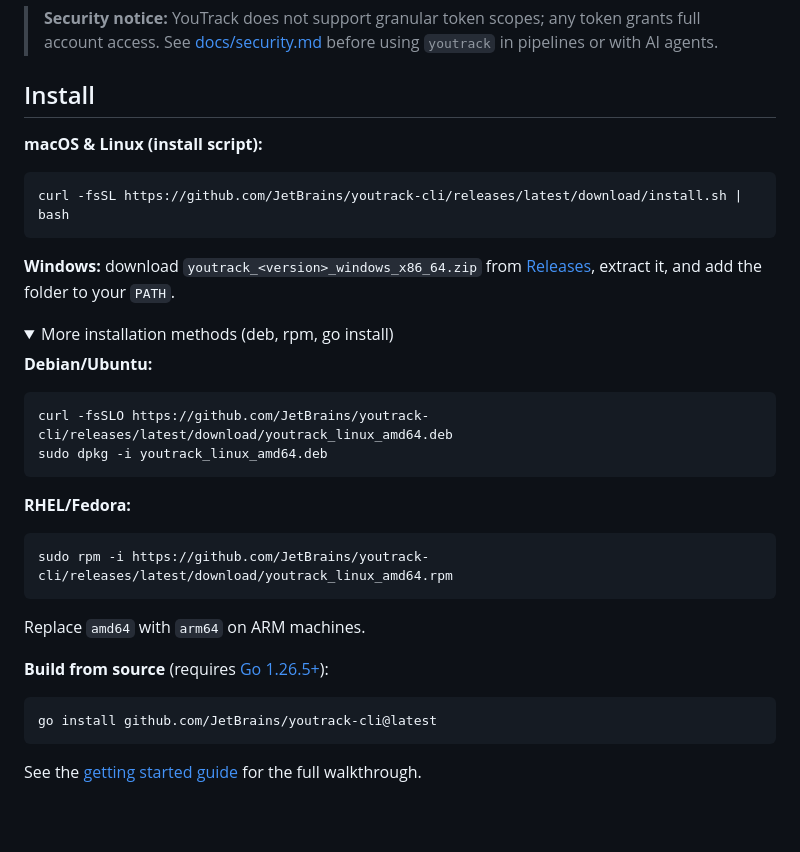
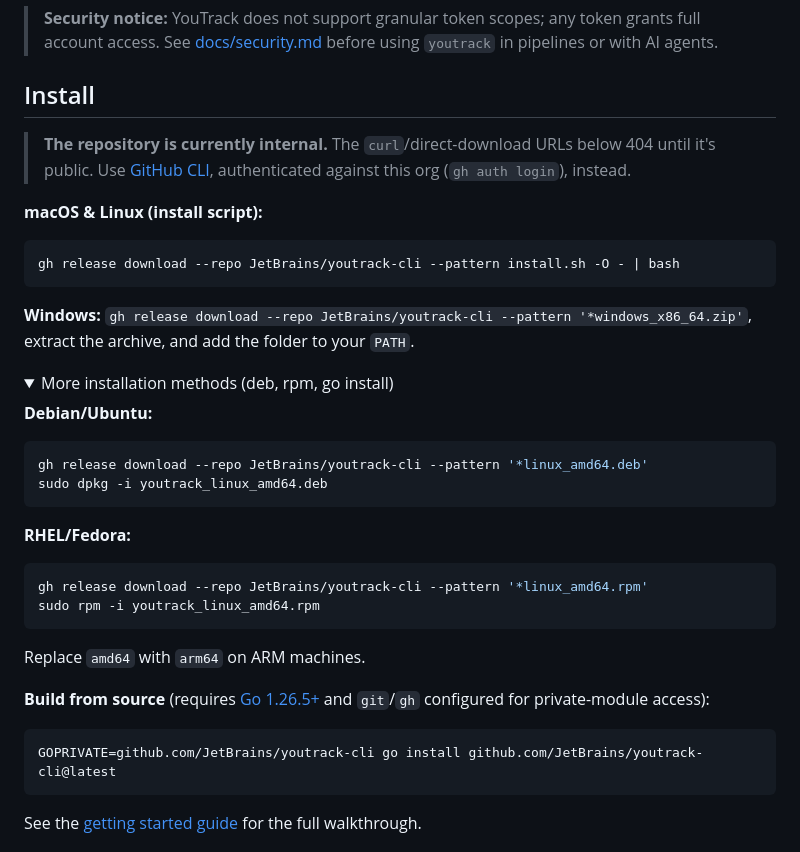
Before and after one commit to JetBrains/youtrack-cli, a Markdown page: README.md, the part around the change. Drawn GitHub-style; folded sections open; blank space fills up the shorter version.

Commit message:
docs: update README with temporary gh release download instructions

````diff
--- a/README.md
+++ b/README.md
@@ -11,32 +11,53 @@ Full documentation — installation, authentication, configuration, and a comman
 
 ## Install
 
+<!-- Repo went internal-only after this section shipped as public-repo instructions in tag v0.3.0.
+When public again, swap the `gh release download` commands below for these:
+
+macOS & Linux:
+curl -fsSL https://github.com/JetBrains/youtrack-cli/releases/latest/download/install.sh | bash
+
+Windows: download youtrack_<version>_windows_x86_64.zip from
+https://github.com/JetBrains/youtrack-cli/releases/latest, extract, add to PATH.
+
+Debian/Ubuntu:
+curl -fsSLO https://github.com/JetBrains/youtrack-cli/releases/latest/download/youtrack_linux_amd64.deb
+sudo dpkg -i youtrack_linux_amd64.deb
+
+RHEL/Fedora:
+sudo rpm -i https://github.com/JetBrains/youtrack-cli/releases/latest/download/youtrack_linux_amd64.rpm
+
+go install github.com/JetBrains/youtrack-cli@latest
+-->
+> **The repository is currently internal.** The `curl`/direct-download URLs below 404 until it's public. Use [GitHub CLI](https://cli.github.com/), authenticated against this org (`gh auth login`), instead.
+
 **macOS & Linux (install script):**
 ```bash
-curl -fsSL https://github.com/JetBrains/youtrack-cli/releases/latest/download/install.sh | bash
+gh release download --repo JetBrains/youtrack-cli --pattern install.sh -O - | bash
 ```
 
-**Windows:** download `youtrack_<version>_windows_x86_64.zip` from [Releases](https://github.com/JetBrains/youtrack-cli/releases/latest), extract it, and add the folder to your `PATH`.
+**Windows:** `gh release download --repo JetBrains/youtrack-cli --pattern '*windows_x86_64.zip'`, extract the archive, and add the folder to your `PATH`.
 
 <details>
 <summary>More installation methods (deb, rpm, go install)</summary>
 
 **Debian/Ubuntu:**
 ```bash
-curl -fsSLO https://github.com/JetBrains/youtrack-cli/releases/latest/download/youtrack_linux_amd64.deb
+gh release download --repo JetBrains/youtrack-cli --pattern '*linux_amd64.deb'
 sudo dpkg -i youtrack_linux_amd64.deb
 ```
 
 **RHEL/Fedora:**
 ```bash
-sudo rpm -i https://github.com/JetBrains/youtrack-cli/releases/latest/download/youtrack_linux_amd64.rpm
+gh release download --repo JetBrains/youtrack-cli --pattern '*linux_amd64.rpm'
+sudo rpm -i youtrack_linux_amd64.rpm
 ```
 
 Replace `amd64` with `arm64` on ARM machines.
 
-**Build from source** (requires [Go 1.26.5+](https://go.dev/dl/)):
+**Build from source** (requires [Go 1.26.5+](https://go.dev/dl/) and `git`/`gh` configured for private-module access):
 ```bash
-go install github.com/JetBrains/youtrack-cli@latest
+GOPRIVATE=github.com/JetBrains/youtrack-cli go install github.com/JetBrains/youtrack-cli@latest
 ```
 
 See the [getting started guide](docs/topics/youtrack-cli-get-started.md) for the full walkthrough.
````
